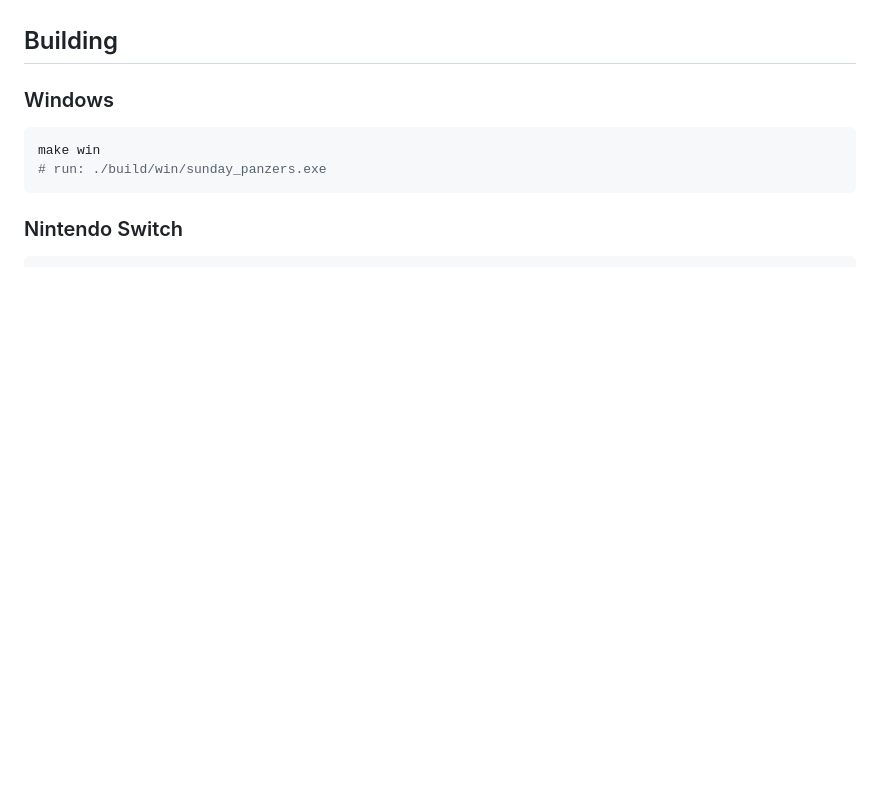
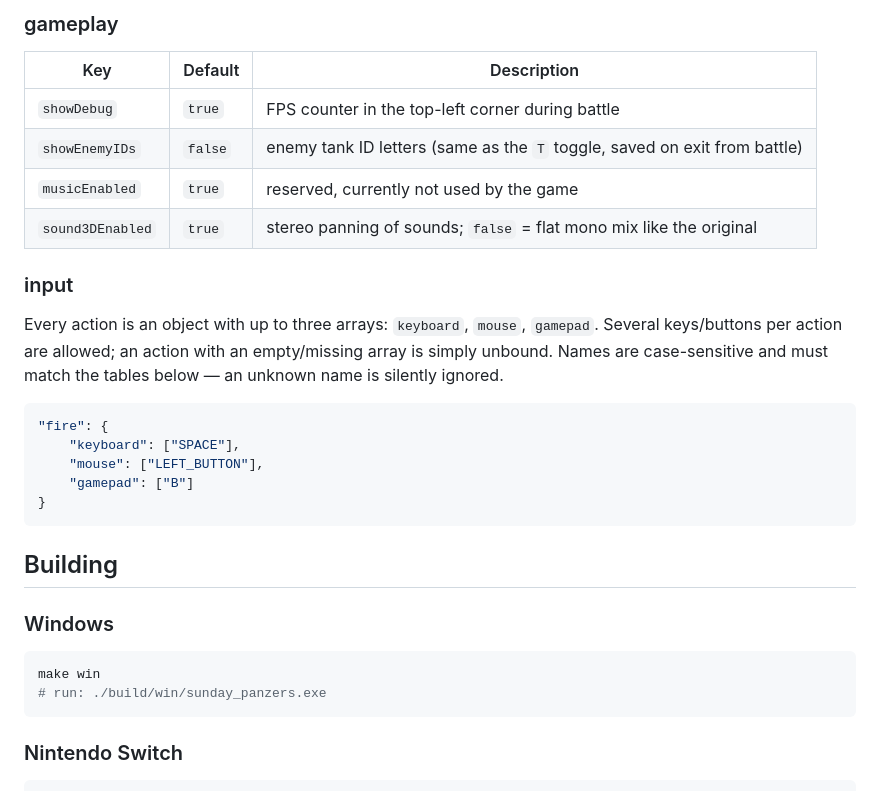
Before and after one commit to worthis/SundayPanzers, a Markdown page: README.md, the part around one of its changes. Drawn GitHub-style; blank space fills up the shorter version.

````diff
--- a/README.md
+++ b/README.md
@@ -57,3 +146,26 @@ artwork and sounds belong to the original author.
+### gameplay
+
+| Key | Default | Description |
+|---|---|---|
+| `showDebug` | `true` | FPS counter in the top-left corner during battle |
+| `showEnemyIDs` | `false` | enemy tank ID letters (same as the `T` toggle, saved on exit from battle) |
+| `musicEnabled` | `true` | reserved, currently not used by the game |
+| `sound3DEnabled` | `true` | stereo panning of sounds; `false` = flat mono mix like the original |
+
+### input
+
+Every action is an object with up to three arrays: `keyboard`, `mouse`, `gamepad`.
+Several keys/buttons per action are allowed; an action with an empty/missing
+array is simply unbound. Names are case-sensitive and must match the tables below —
+an unknown name is silently ignored.
+
+```json
+"fire": {
+    "keyboard": ["SPACE"],
+    "mouse": ["LEFT_BUTTON"],
+    "gamepad": ["B"]
+}
+```
 
 ## Building
 
````
Also changed, not shown: other parts of README.md (+89 -0 lines), screenshots/screen_1.png (added), screenshots/screen_2.png (added), screenshots/screen_3.png (added).
